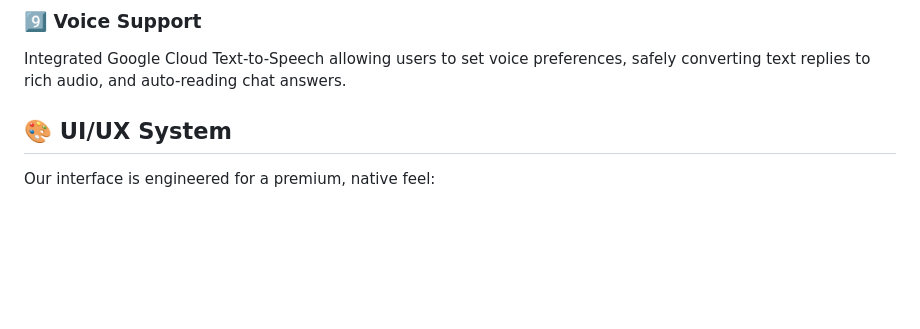
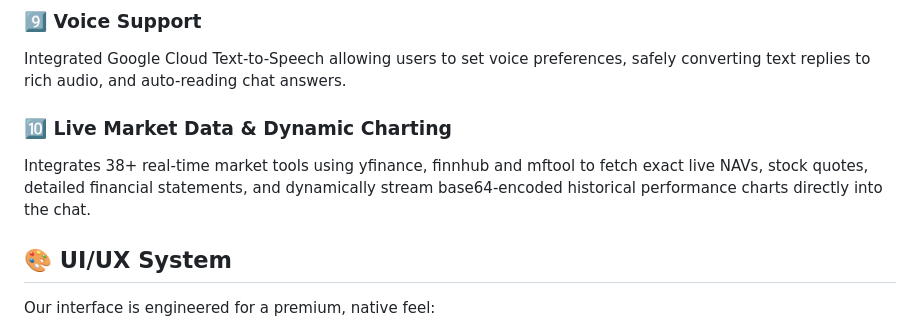
Before and after one commit to Krishna-ctrl1/finassist-chatbot, a Markdown page: README.md, the part around the change. GitHub-like rendering; blank space fills up the shorter version.

Commit message:
changes-made

```diff
--- a/README.md
+++ b/README.md
@@ -46,6 +46,9 @@ Auto-generates structured support tickets directly from chat context. Extracts t
 
 ### 9️⃣ Voice Support
 Integrated Google Cloud Text-to-Speech allowing users to set voice preferences, safely converting text replies to rich audio, and auto-reading chat answers.
+
+### 🔟 Live Market Data & Dynamic Charting
+Integrates 38+ real-time market tools using yfinance, finnhub and mftool to fetch exact live NAVs, stock quotes, detailed financial statements, and dynamically stream base64-encoded historical performance charts directly into the chat.
 
 ## 🎨 UI/UX System
 
```
